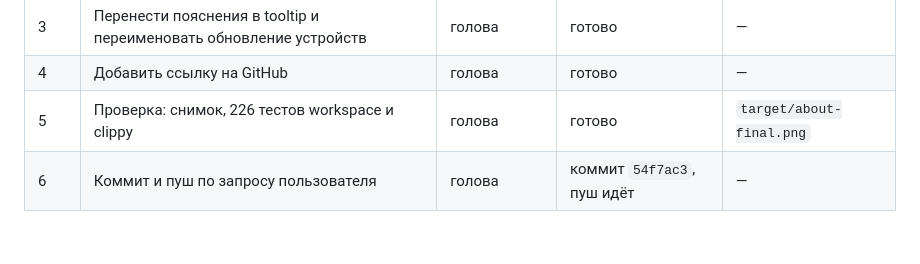
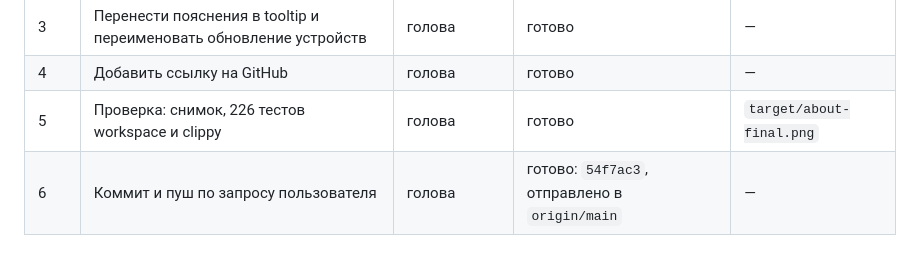
Before and after one commit to machine202502/mediaa, a Markdown page: workflow/process.md, the part around the change. GitHub-like rendering.

Commit message:
Record About screen push

```diff
--- a/workflow/process.md
+++ b/workflow/process.md
@@ -570,4 +570,4 @@
 | 3 | Перенести пояснения в tooltip и переименовать обновление устройств | голова | готово | — |
 | 4 | Добавить ссылку на GitHub | голова | готово | — |
 | 5 | Проверка: снимок, 226 тестов workspace и clippy | голова | готово | `target/about-final.png` |
-| 6 | Коммит и пуш по запросу пользователя | голова | коммит `54f7ac3`, пуш идёт | — |
+| 6 | Коммит и пуш по запросу пользователя | голова | готово: `54f7ac3`, отправлено в `origin/main` | — |
```
